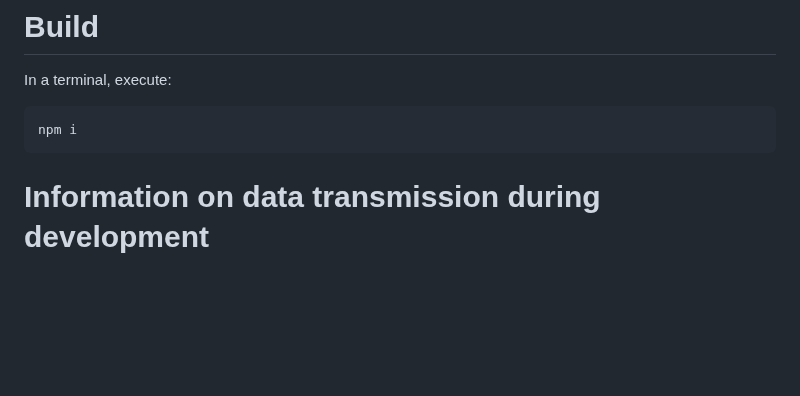
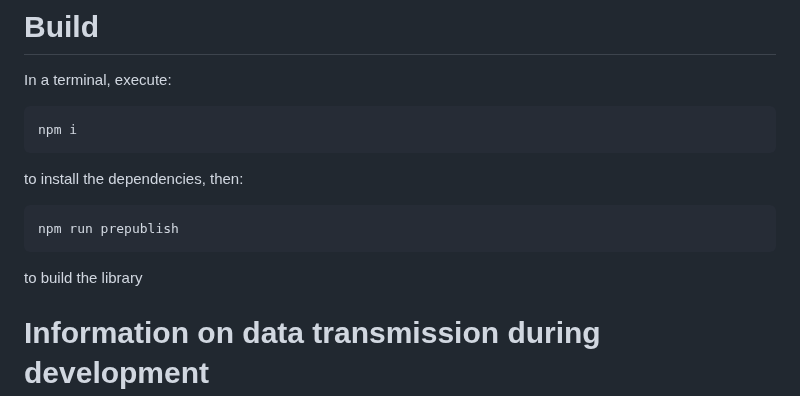
Before and after one commit to redhat-developer/vscode-redhat-telemetry, a Markdown page: README.md, the part around one of its changes. Drawn GitHub-style; blank space fills up the shorter version.

````diff
--- a/README.md
+++ b/README.md
@@ -74,6 +163,11 @@ In a terminal, execute:
 ```
 npm i
 ```
+to install the dependencies, then:
+```
+npm run prepublish
+```
+to build the library
 
 # Information on data transmission during development
 
````
Also changed, not shown: other parts of README.md (+114 -25 lines), USAGE_DATA.md (added, +37 -0 lines), images/optin-popup.png (added), 12 other files.
